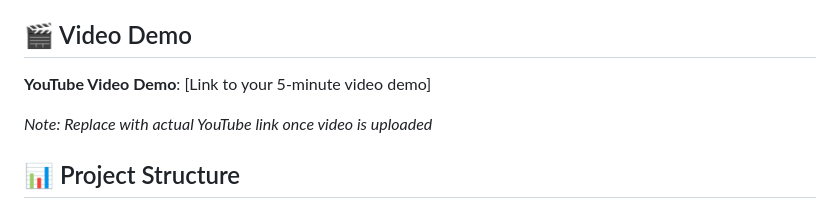
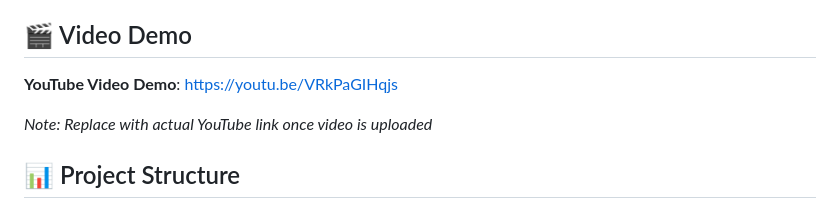
Before and after one commit to honorine22/machine-learning-summative, a Markdown page: README.md, the part around the change. Rendered like a GitHub page.

Commit message:
Update: readme youtube link

```diff
--- a/README.md
+++ b/README.md
@@ -77,7 +77,7 @@ This project addresses African economic development by predicting employment rat
 
 ## 🎬 Video Demo
 
-**YouTube Video Demo**: [Link to your 5-minute video demo]
+**YouTube Video Demo**: https://youtu.be/VRkPaGIHqjs
 
 *Note: Replace with actual YouTube link once video is uploaded*
 
```
